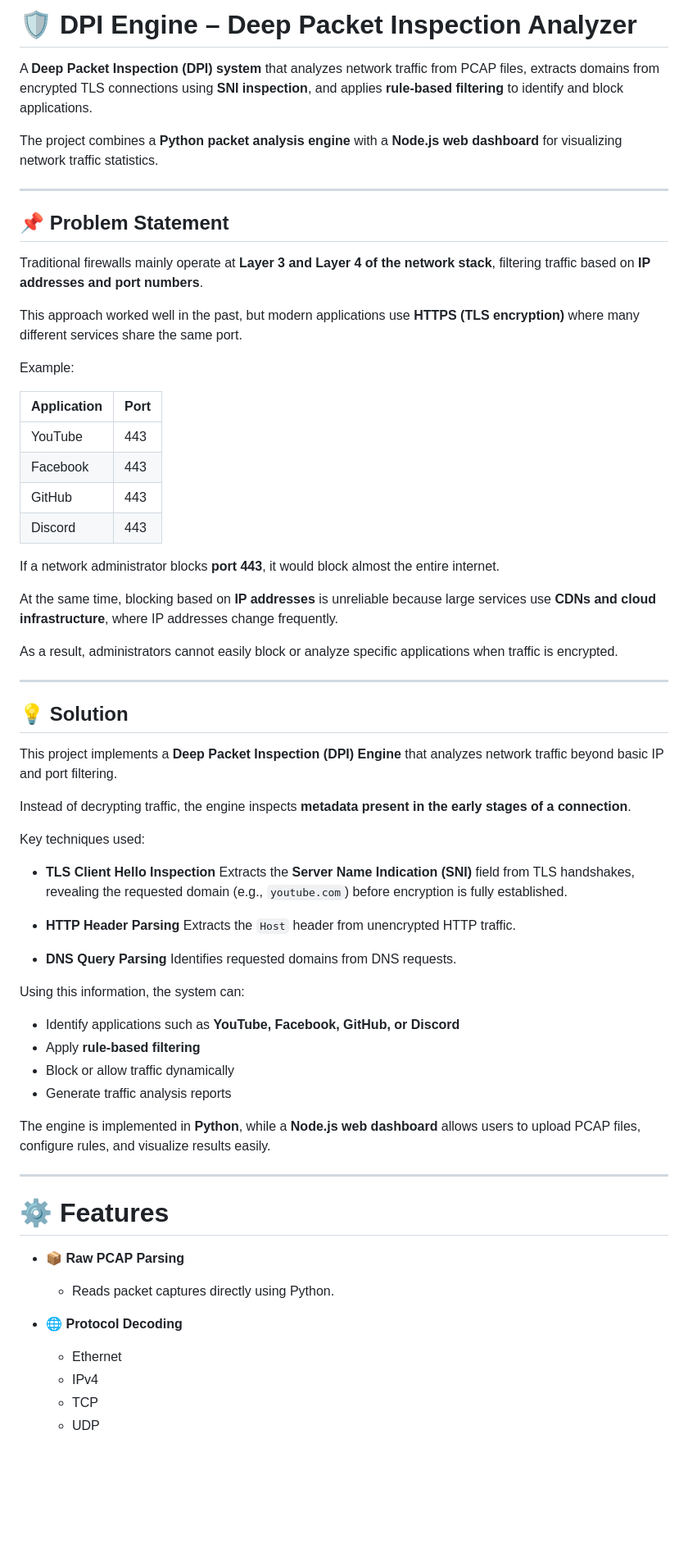
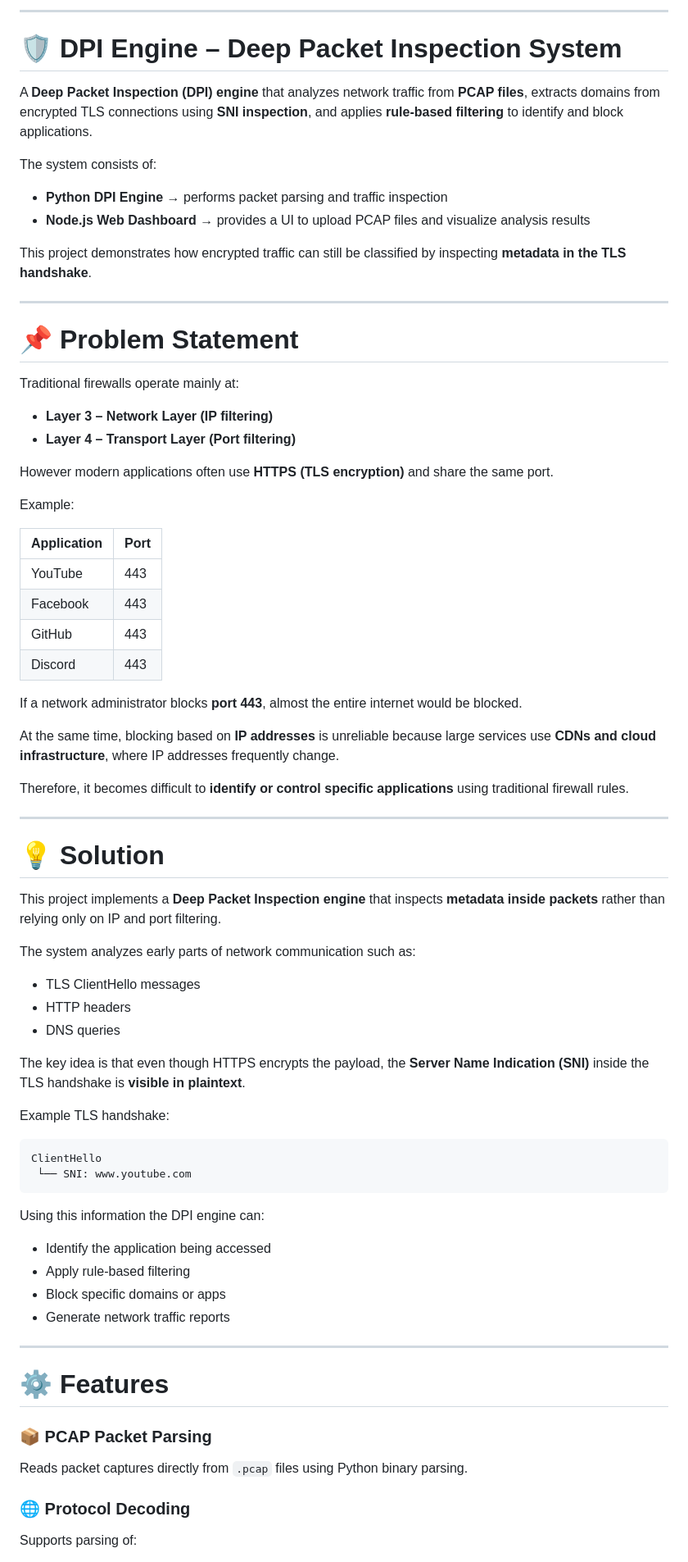
Before and after one commit to hiteshkumarh/dpi-engine, a Markdown page: README.md, the part around one of its changes. Shown at 82% size. Drawn GitHub-style; blank space fills up the shorter version.

````diff
--- a/README.md
+++ b/README.md
@@ -1,16 +1,25 @@
-# 🛡️ DPI Engine – Deep Packet Inspection Analyzer
+---
+# 🛡️ DPI Engine – Deep Packet Inspection System
 
-A **Deep Packet Inspection (DPI) system** that analyzes network traffic from PCAP files, extracts domains from encrypted TLS connections using **SNI inspection**, and applies **rule-based filtering** to identify and block applications.
+A **Deep Packet Inspection (DPI) engine** that analyzes network traffic from **PCAP files**, extracts domains from encrypted TLS connections using **SNI inspection**, and applies **rule-based filtering** to identify and block applications.
 
-The project combines a **Python packet analysis engine** with a **Node.js web dashboard** for visualizing network traffic statistics.
+The system consists of:
+
+* **Python DPI Engine** → performs packet parsing and traffic inspection
+* **Node.js Web Dashboard** → provides a UI to upload PCAP files and visualize analysis results
+
+This project demonstrates how encrypted traffic can still be classified by inspecting **metadata in the TLS handshake**.
 
 ---
 
-## 📌 Problem Statement
+# 📌 Problem Statement
 
-Traditional firewalls mainly operate at **Layer 3 and Layer 4 of the network stack**, filtering traffic based on **IP addresses and port numbers**.
+Traditional firewalls operate mainly at:
 
-This approach worked well in the past, but modern applications use **HTTPS (TLS encryption)** where many different services share the same port.
+* **Layer 3 – Network Layer (IP filtering)**
+* **Layer 4 – Transport Layer (Port filtering)**
+
+However modern applications often use **HTTPS (TLS encryption)** and share the same port.
 
 Example:
 
@@ -21,52 +30,49 @@ Example:
 | GitHub      | 443  |
 | Discord     | 443  |
 
-If a network administrator blocks **port 443**, it would block almost the entire internet.
+If a network administrator blocks **port 443**, almost the entire internet would be blocked.
 
-At the same time, blocking based on **IP addresses** is unreliable because large services use **CDNs and cloud infrastructure**, where IP addresses change frequently.
+At the same time, blocking based on **IP addresses** is unreliable because large services use **CDNs and cloud infrastructure**, where IP addresses frequently change.
 
-As a result, administrators cannot easily block or analyze specific applications when traffic is encrypted.
+Therefore, it becomes difficult to **identify or control specific applications** using traditional firewall rules.
 
 ---
 
-## 💡 Solution
+# 💡 Solution
 
-This project implements a **Deep Packet Inspection (DPI) Engine** that analyzes network traffic beyond basic IP and port filtering.
+This project implements a **Deep Packet Inspection engine** that inspects **metadata inside packets** rather than relying only on IP and port filtering.
 
-Instead of decrypting traffic, the engine inspects **metadata present in the early stages of a connection**.
+The system analyzes early parts of network communication such as:
 
-Key techniques used:
+* TLS ClientHello messages
+* HTTP headers
+* DNS queries
 
-* **TLS Client Hello Inspection**
-  Extracts the **Server Name Indication (SNI)** field from TLS handshakes, revealing the requested domain (e.g., `youtube.com`) before encryption is fully established.
+The key idea is that even though HTTPS encrypts the payload, the **Server Name Indication (SNI)** inside the TLS handshake is **visible in plaintext**.
 
-* **HTTP Header Parsing**
-  Extracts the `Host` header from unencrypted HTTP traffic.
+Example TLS handshake:
 
-* **DNS Query Parsing**
-  Identifies requested domains from DNS requests.
+```
+ClientHello
+ └── SNI: www.youtube.com
+```
 
-Using this information, the system can:
+Using this information the DPI engine can:
 
-* Identify applications such as **YouTube, Facebook, GitHub, or Discord**
-* Apply **rule-based filtering**
-* Block or allow traffic dynamically
-* Generate traffic analysis reports
-
-The engine is implemented in **Python**, while a **Node.js web dashboard** allows users to upload PCAP files, configure rules, and visualize results easily.
+* Identify the application being accessed
+* Apply rule-based filtering
+* Block specific domains or apps
+* Generate network traffic reports
 
 ---
 
 # ⚙️ Features
 
-* 📦 **Raw PCAP Parsing**
+### 📦 PCAP Packet Parsing
 
-  * Reads packet captures directly using Python.
+Reads packet captures directly from `.pcap` files using Python binary parsing.
 
-* 🌐 **Protocol Decoding**
+### 🌐 Protocol Decoding
 
-  * Ethernet
-  * IPv4
-  * TCP
-  * UDP
+Supports parsing of:
 
````
Also changed, not shown: other parts of README.md (+273 -232 lines).
